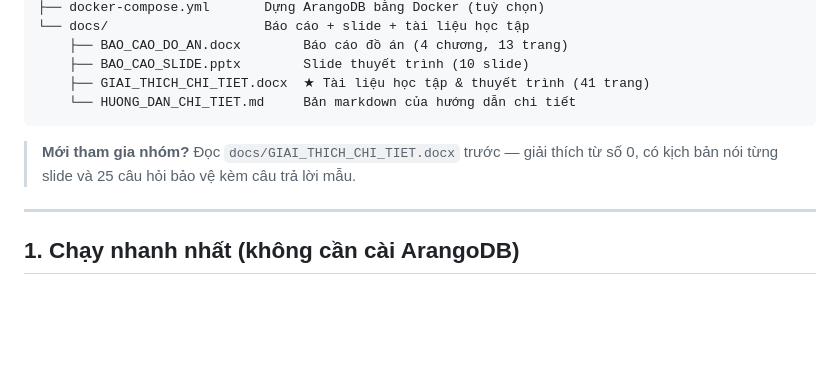
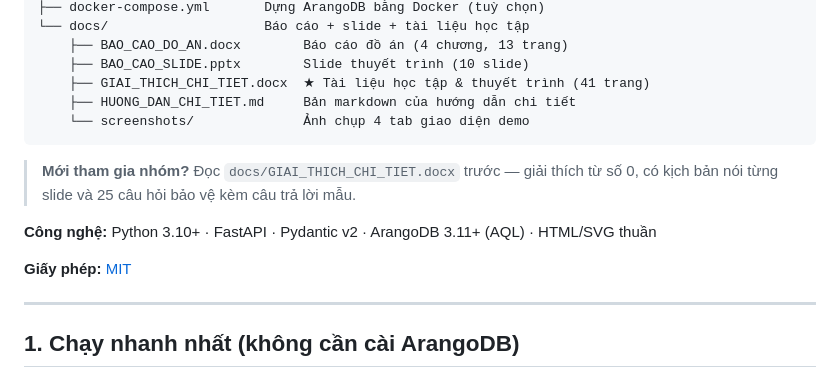
Before and after one commit to phupatrick/skill-graph-arangodb, a Markdown page: README.md, the part around one of its changes. Drawn GitHub-style; blank space fills up the shorter version.

````diff
--- a/README.md
+++ b/README.md
@@ -18,11 +31,16 @@ skillgraph/
     ├── BAO_CAO_DO_AN.docx        Báo cáo đồ án (4 chương, 13 trang)
     ├── BAO_CAO_SLIDE.pptx        Slide thuyết trình (10 slide)
     ├── GIAI_THICH_CHI_TIET.docx  ★ Tài liệu học tập & thuyết trình (41 trang)
-    └── HUONG_DAN_CHI_TIET.md     Bản markdown của hướng dẫn chi tiết
+    ├── HUONG_DAN_CHI_TIET.md     Bản markdown của hướng dẫn chi tiết
+    └── screenshots/              Ảnh chụp 4 tab giao diện demo
 ```
 
 > **Mới tham gia nhóm?** Đọc `docs/GIAI_THICH_CHI_TIET.docx` trước — giải thích từ
 > số 0, có kịch bản nói từng slide và 25 câu hỏi bảo vệ kèm câu trả lời mẫu.
+
+**Công nghệ:** Python 3.10+ · FastAPI · Pydantic v2 · ArangoDB 3.11+ (AQL) · HTML/SVG thuần
+
+**Giấy phép:** [MIT](LICENSE)
 
 ---
 
````
Also changed, not shown: other parts of README.md (+15 -2 lines), docs/screenshots/01-demo-skillgap.png (added), docs/screenshots/02-demo-lo-trinh.png (added), docs/screenshots/03-demo-nghe-phu-hop.png (added), docs/screenshots/04-demo-do-thi.png (added), 2 other files.
